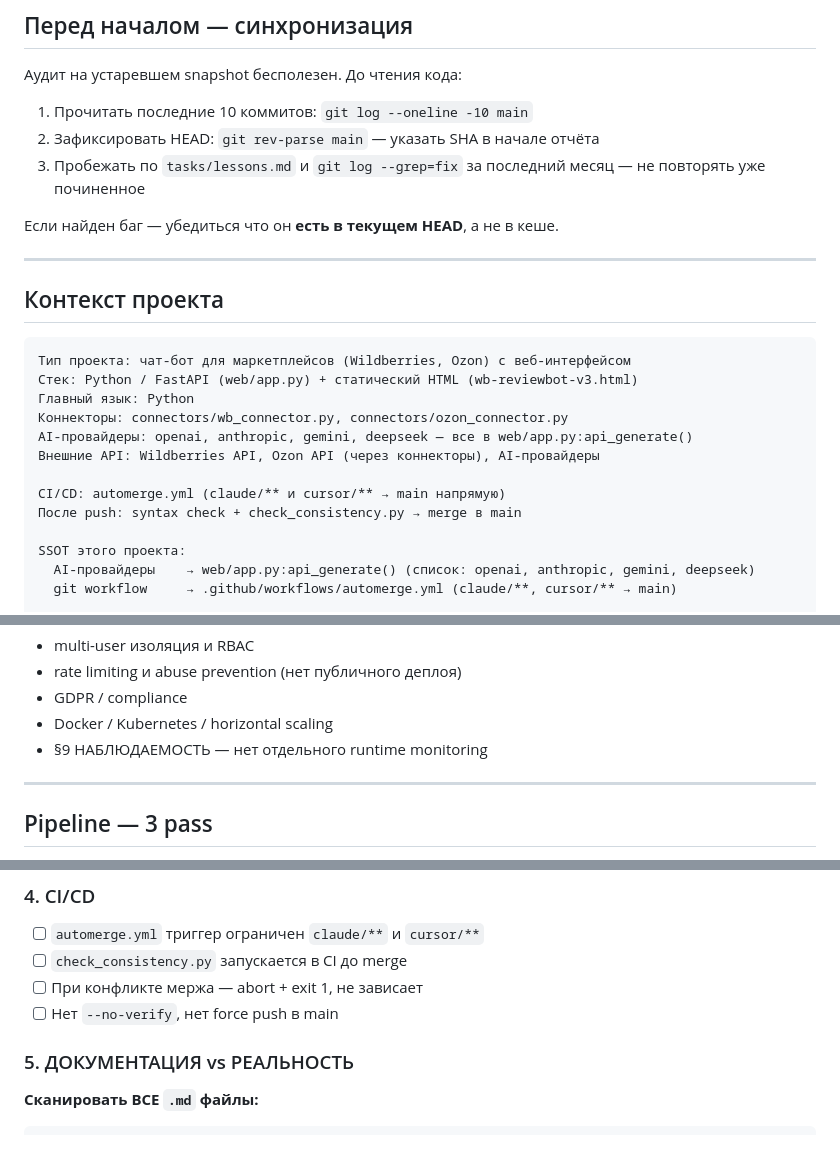
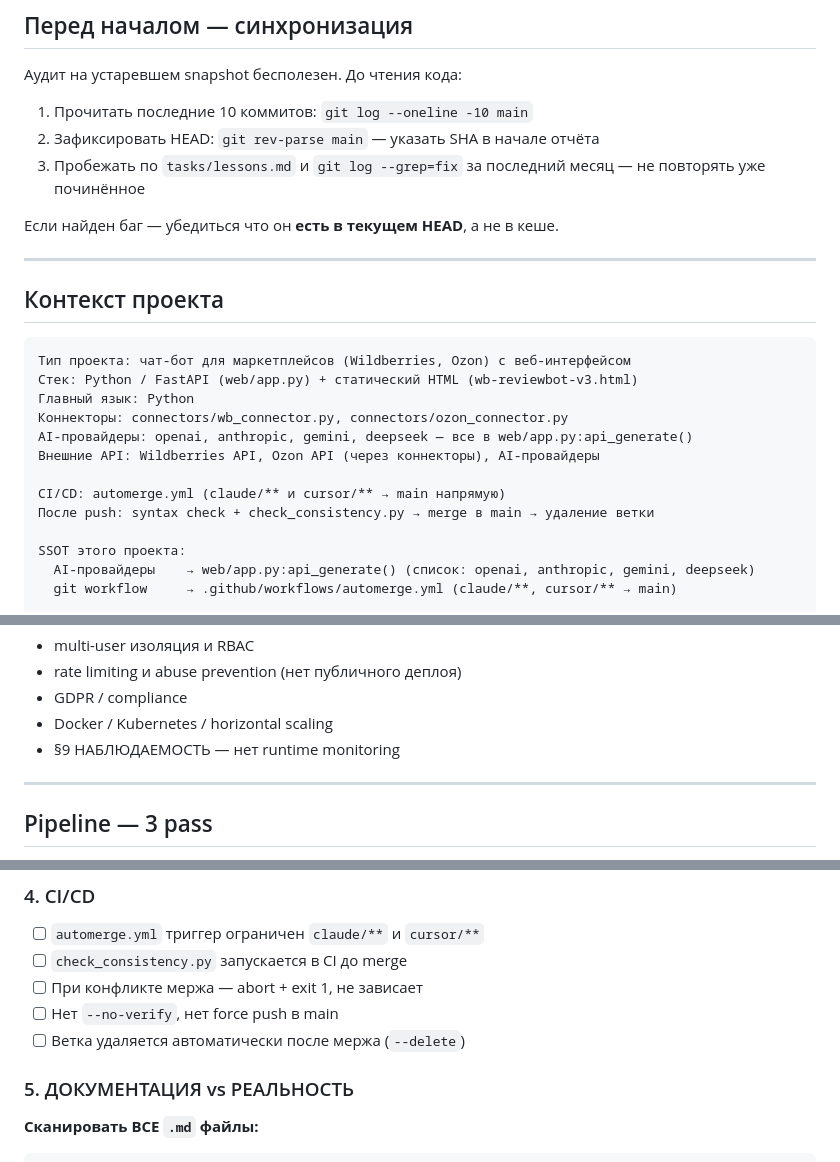
Before and after one commit to Arsid0305/WB-Bot, a Markdown page: docs/AUDIT_PROMPT.md, 3 parts joined by grey strips. Rendered like a GitHub page.

Commit message:
docs: add auto-delete branch check to CI/CD section in AUDIT_PROMPT.md

```diff
--- a/docs/AUDIT_PROMPT.md
+++ b/docs/AUDIT_PROMPT.md
@@ -10,7 +10,7 @@
 Аудит на устаревшем snapshot бесполезен. До чтения кода:
 1. Прочитать последние 10 коммитов: `git log --oneline -10 main`
 2. Зафиксировать HEAD: `git rev-parse main` — указать SHA в начале отчёта
-3. Пробежать по `tasks/lessons.md` и `git log --grep=fix` за последний месяц — не повторять уже починенное
+3. Пробежать по `tasks/lessons.md` и `git log --grep=fix` за последний месяц — не повторять уже починённое
 
 Если найден баг — убедиться что он **есть в текущем HEAD**, а не в кеше.
 
@@ -27,7 +27,7 @@ AI-провайдеры: openai, anthropic, gemini, deepseek — все в web/a
 Внешние API: Wildberries API, Ozon API (через коннекторы), AI-провайдеры
 
 CI/CD: automerge.yml (claude/** и cursor/** → main напрямую)
-После push: syntax check + check_consistency.py → merge в main
+После push: syntax check + check_consistency.py → merge в main → удаление ветки
 
 SSOT этого проекта:
   AI-провайдеры    → web/app.py:api_generate() (список: openai, anthropic, gemini, deepseek)
@@ -44,7 +44,7 @@ SSOT этого проекта:
 - rate limiting и abuse prevention (нет публичного деплоя)
 - GDPR / compliance
 - Docker / Kubernetes / horizontal scaling
-- §9 НАБЛЮДАЕМОСТЬ — нет отдельного runtime monitoring
+- §9 НАБЛЮДАЕМОСТЬ — нет runtime monitoring
 
 ---
 
@@ -95,6 +95,7 @@ SSOT: `web/app.py:api_generate()` (список провайдеров), `autome
 - [ ] `check_consistency.py` запускается в CI до merge
 - [ ] При конфликте мержа — abort + exit 1, не зависает
 - [ ] Нет `--no-verify`, нет force push в main
+- [ ] Ветка удаляется автоматически после мержа (`--delete`)
 
 ### 5. ДОКУМЕНТАЦИЯ vs РЕАЛЬНОСТЬ
 
```
